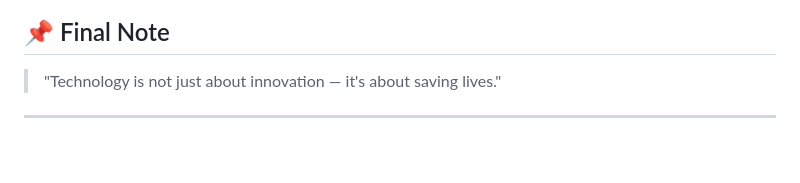
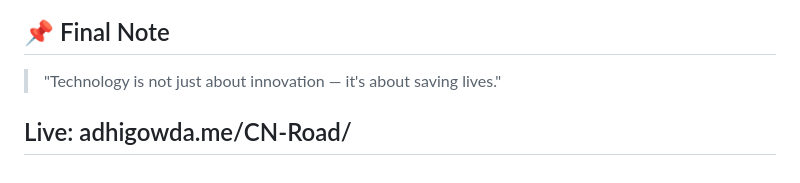
Before and after one commit to adhiboss/CN-Road, a Markdown page: README.md, the part around the change. Drawn GitHub-style; blank space fills up the shorter version.

Commit message:
Add live link to final note in README

```diff
--- a/README.md
+++ b/README.md
@@ -176,4 +176,5 @@ This project is inspired by real-world challenges in road safety and aims to lev
 
 > "Technology is not just about innovation — it's about saving lives."
 
+Live: adhigowda.me/CN-Road/
 ---
```
